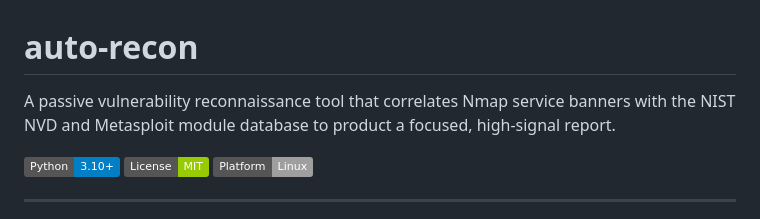
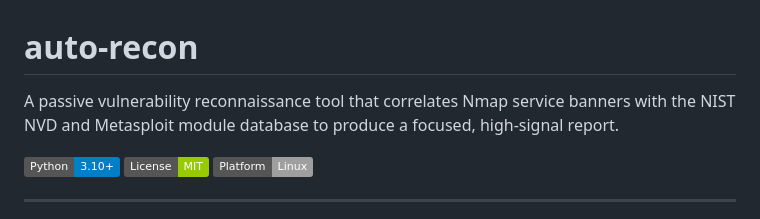
Before and after one commit to grigory-tikhonov/auto-recon, a Markdown page: README.md, the part around the change. GitHub-like rendering; badges without logos.

Commit message:
Fix typo in README (product → produce)

```diff
--- a/README.md
+++ b/README.md
@@ -1,6 +1,6 @@
 # auto-recon
 
-A passive vulnerability reconnaissance tool that correlates Nmap service banners with the NIST NVD and Metasploit module database to product a focused, high-signal report.
+A passive vulnerability reconnaissance tool that correlates Nmap service banners with the NIST NVD and Metasploit module database to produce a focused, high-signal report.
 
 ![Python](https://img.shields.io/badge/Python-3.10%2B-blue)
 ![License](https://img.shields.io/badge/License-MIT-green)
```
